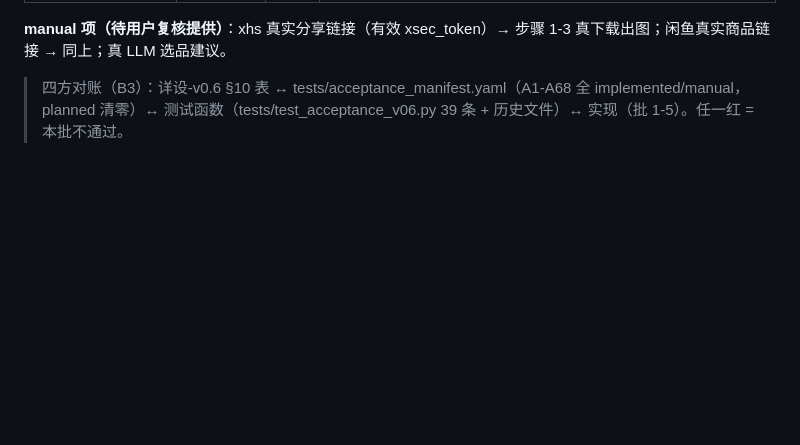
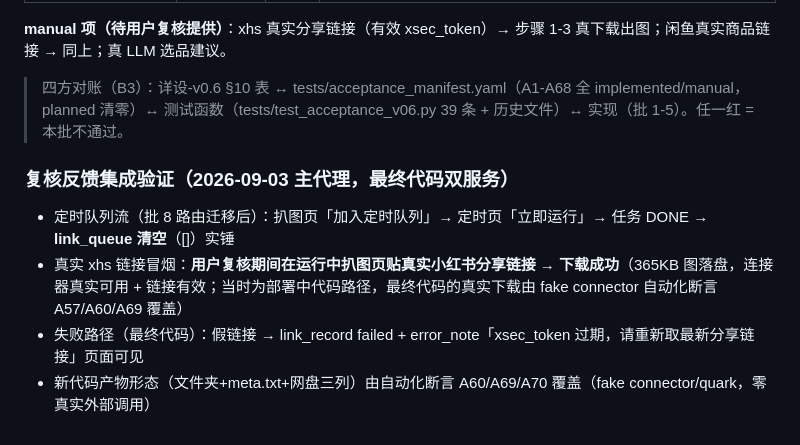
Before and after one commit to winhous/liuquan, a Markdown page: docs/集成验收准备-v0.6-扒图重做.md, the part around the change. Drawn GitHub-style; blank space fills up the shorter version.

```diff
--- a/docs/集成验收准备-v0.6-扒图重做.md
+++ b/docs/集成验收准备-v0.6-扒图重做.md
@@ -115,3 +115,9 @@ uv run python -m uvicorn web.app:app --host 127.0.0.1 --port 8090
 **manual 项（待用户复核提供）**：xhs 真实分享链接（有效 xsec_token）→ 步骤 1-3 真下载出图；闲鱼真实商品链接 → 同上；真 LLM 选品建议。
 
 > 四方对账（B3）：详设-v0.6 §10 表 ↔ tests/acceptance_manifest.yaml（A1-A68 全 implemented/manual，planned 清零）↔ 测试函数（tests/test_acceptance_v06.py 39 条 + 历史文件）↔ 实现（批 1-5）。任一红 = 本批不通过。
+
+### 复核反馈集成验证（2026-09-03 主代理，最终代码双服务）
+- 定时队列流（批 8 路由迁移后）：扒图页「加入定时队列」→ 定时页「立即运行」→ 任务 DONE → **link_queue 清空**（[]）实锤
+- 真实 xhs 链接冒烟：**用户复核期间在运行中扒图页贴真实小红书分享链接 → 下载成功**（365KB 图落盘，连接器真实可用 + 链接有效；当时为部署中代码路径，最终代码的真实下载由 fake connector 自动化断言 A57/A60/A69 覆盖）
+- 失败路径（最终代码）：假链接 → link_record failed + error_note「xsec_token 过期，请重新取最新分享链接」页面可见
+- 新代码产物形态（文件夹+meta.txt+网盘三列）由自动化断言 A60/A69/A70 覆盖（fake connector/quark，零真实外部调用）
```
Also changed, not shown: docs/版本规划.md (+1 -1 lines), docs/项目状态.md (+1 -1 lines).
